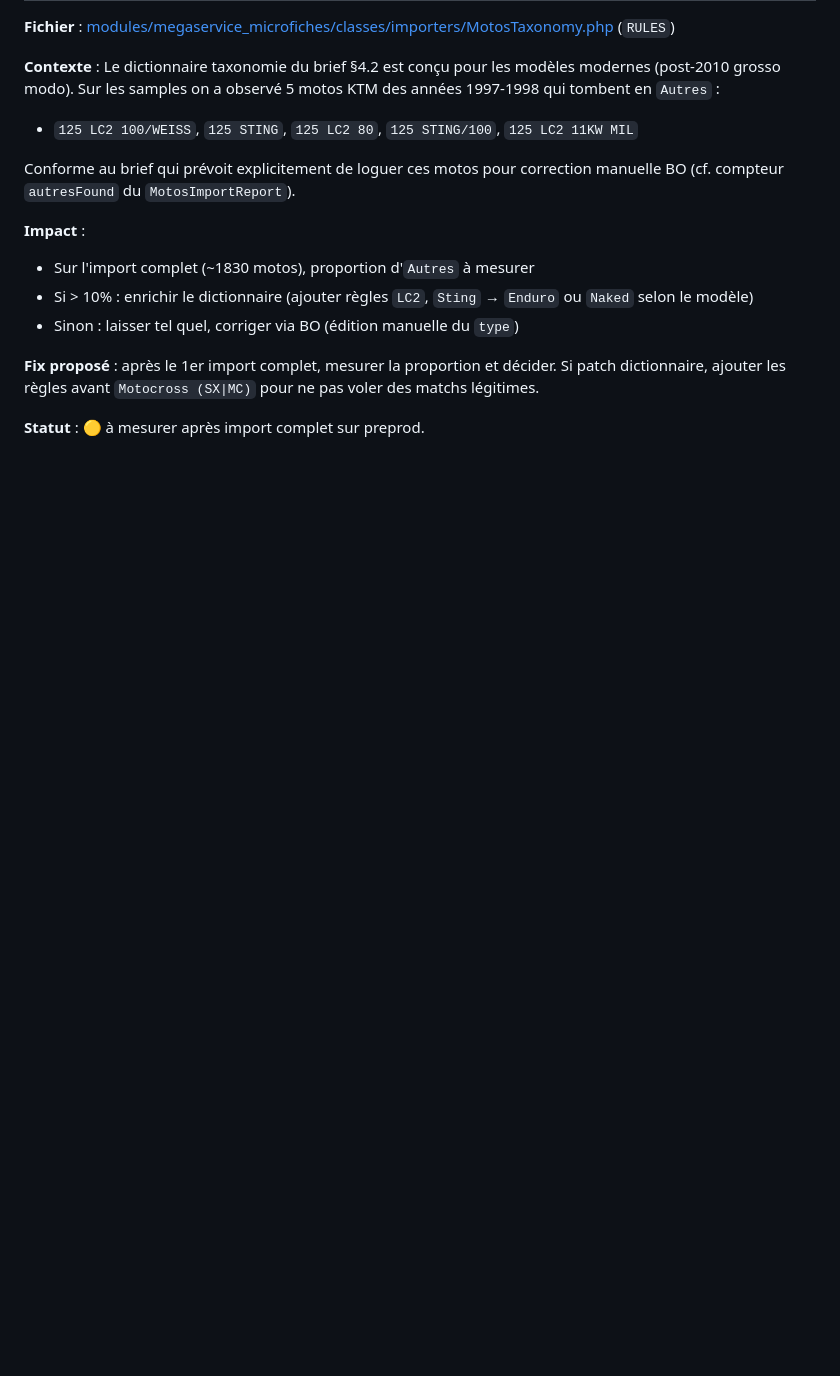
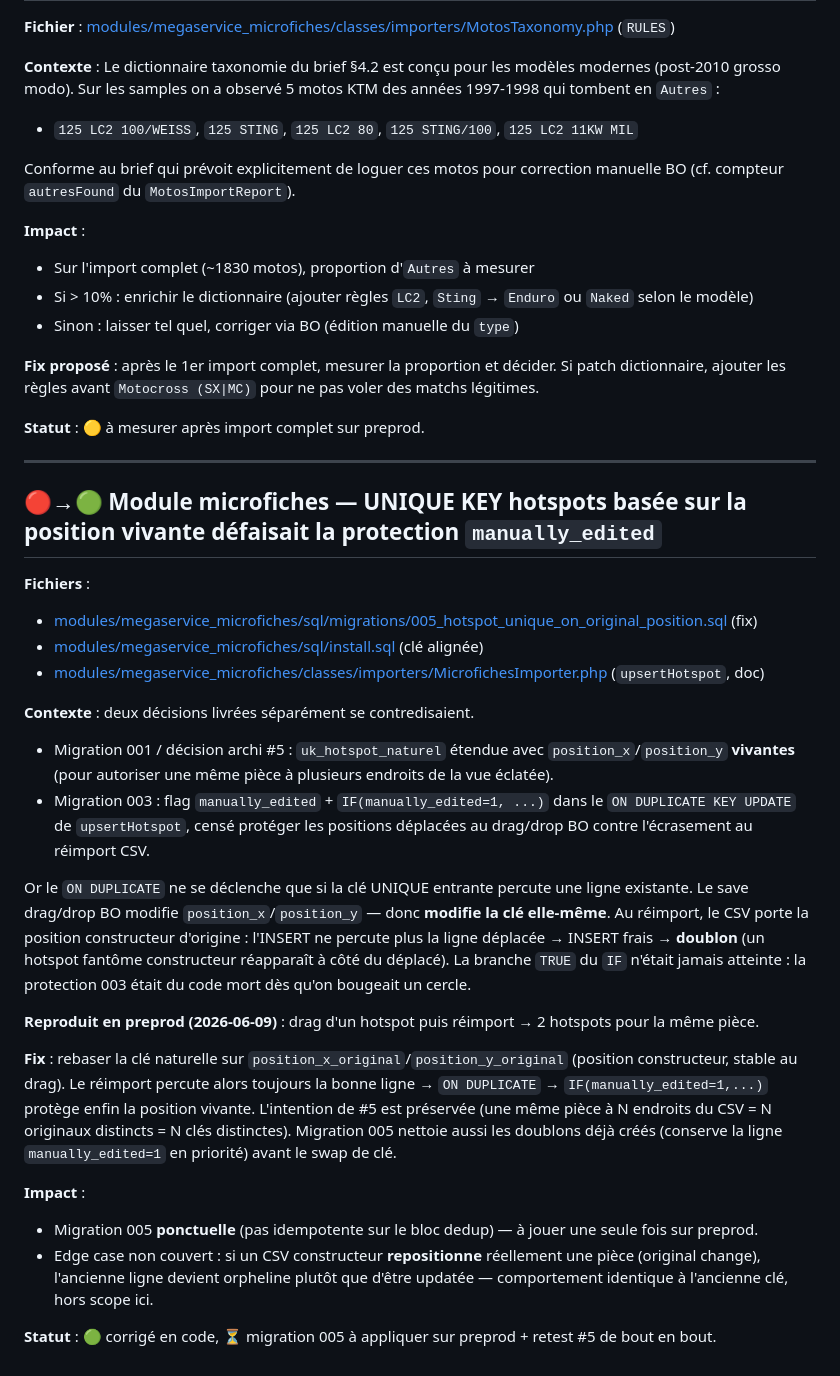
Before and after one commit to alexandrecagnoli/megaserviceshop-theme, a Markdown page: TECH_DEBT.md, the part around the change. Rendered like a GitHub page; blank space fills up the shorter version.

Commit message:
docs(microfiches): STATUS + TECH_DEBT — bug cle hotspots & migration 005
- STATUS §0 : reprise reecrite (bug trouve + fix), prochaines etapes =
  appliquer 005 puis rejouer le test #5 de bout en bout
- STATUS §5 : migration 003 confirmee appliquee (colonne manually_edited
  presente + indexee), migration 005 ajoutee en 'a appliquer'
- TECH_DEBT : entree detaillee de la contradiction decision #5 <-> 003
  et du fix par rebase de cle sur la position constructeur

Co-Authored-By: Claude Opus 4.8 (1M context) <noreply@anthropic.com>

```diff
--- a/TECH_DEBT.md
+++ b/TECH_DEBT.md
@@ -435,3 +435,28 @@ Conforme au brief qui prévoit explicitement de loguer ces motos pour correction
 **Fix proposé** : après le 1er import complet, mesurer la proportion et décider. Si patch dictionnaire, ajouter les règles avant `Motocross (SX|MC)` pour ne pas voler des matchs légitimes.
 
 **Statut** : 🟡 à mesurer après import complet sur preprod.
+
+---
+
+## 🔴→🟢 Module microfiches — UNIQUE KEY hotspots basée sur la position vivante défaisait la protection `manually_edited`
+
+**Fichiers** :
+- [modules/megaservice_microfiches/sql/migrations/005_hotspot_unique_on_original_position.sql](modules/megaservice_microfiches/sql/migrations/005_hotspot_unique_on_original_position.sql) (fix)
+- [modules/megaservice_microfiches/sql/install.sql](modules/megaservice_microfiches/sql/install.sql) (clé alignée)
+- [modules/megaservice_microfiches/classes/importers/MicrofichesImporter.php](modules/megaservice_microfiches/classes/importers/MicrofichesImporter.php) (`upsertHotspot`, doc)
+
+**Contexte** : deux décisions livrées séparément se contredisaient.
+- Migration 001 / décision archi #5 : `uk_hotspot_naturel` étendue avec `position_x`/`position_y` **vivantes** (pour autoriser une même pièce à plusieurs endroits de la vue éclatée).
+- Migration 003 : flag `manually_edited` + `IF(manually_edited=1, ...)` dans le `ON DUPLICATE KEY UPDATE` de `upsertHotspot`, censé protéger les positions déplacées au drag/drop BO contre l'écrasement au réimport CSV.
+
+Or le `ON DUPLICATE` ne se déclenche que si la clé UNIQUE entrante percute une ligne existante. Le save drag/drop BO modifie `position_x`/`position_y` — donc **modifie la clé elle-même**. Au réimport, le CSV porte la position constructeur d'origine : l'INSERT ne percute plus la ligne déplacée → INSERT frais → **doublon** (un hotspot fantôme constructeur réapparaît à côté du déplacé). La branche `TRUE` du `IF` n'était jamais atteinte : la protection 003 était du code mort dès qu'on bougeait un cercle.
+
+**Reproduit en preprod (2026-06-09)** : drag d'un hotspot puis réimport → 2 hotspots pour la même pièce.
+
+**Fix** : rebaser la clé naturelle sur `position_x_original`/`position_y_original` (position constructeur, stable au drag). Le réimport percute alors toujours la bonne ligne → `ON DUPLICATE` → `IF(manually_edited=1,...)` protège enfin la position vivante. L'intention de #5 est préservée (une même pièce à N endroits du CSV = N originaux distincts = N clés distinctes). Migration 005 nettoie aussi les doublons déjà créés (conserve la ligne `manually_edited=1` en priorité) avant le swap de clé.
+
+**Impact** :
+- Migration 005 **ponctuelle** (pas idempotente sur le bloc dedup) — à jouer une seule fois sur preprod.
+- Edge case non couvert : si un CSV constructeur **repositionne** réellement une pièce (original change), l'ancienne ligne devient orpheline plutôt que d'être updatée — comportement identique à l'ancienne clé, hors scope ici.
+
+**Statut** : 🟢 corrigé en code, ⏳ migration 005 à appliquer sur preprod + retest #5 de bout en bout.
```
Also changed, not shown: docs/microfiches/STATUS.md (+5 -4 lines).
